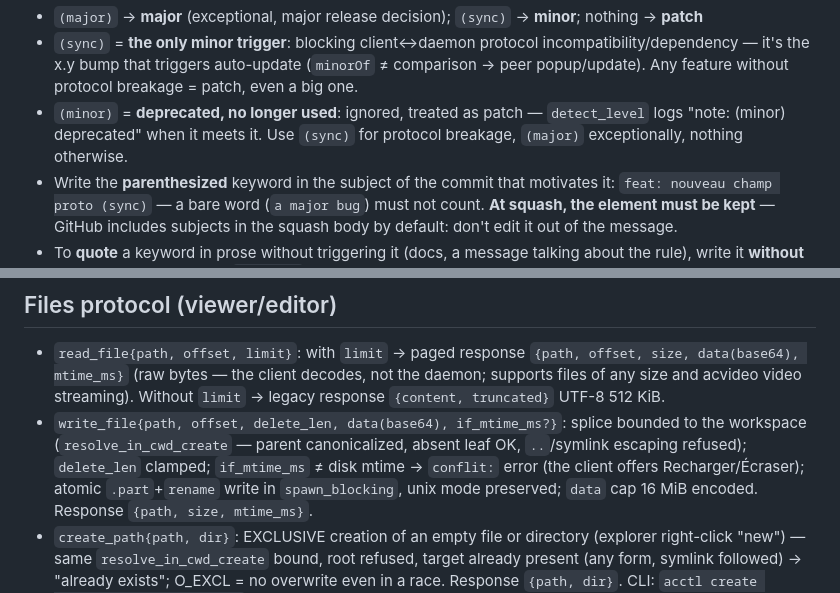
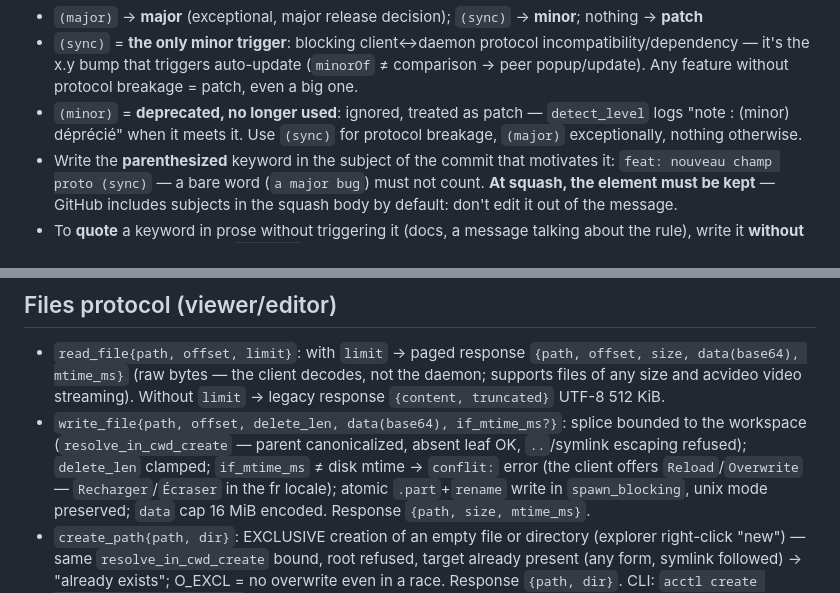
Before and after one commit to Wameuh/AgentControl, a Markdown page: AGENTS.md, 2 parts joined by grey strips. Drawn GitHub-style.

```diff
--- a/AGENTS.md
+++ b/AGENTS.md
@@ -259,7 +259,7 @@ in both cases:
   triggers auto-update (`minorOf` ≠ comparison → peer popup/update).
   Any feature without protocol breakage = patch, even a big one.
 - `(minor)` = **deprecated, no longer used**: ignored, treated as
-  patch — `detect_level` logs "note: (minor) deprecated" when it
+  patch — `detect_level` logs "note : (minor) déprécié" when it
   meets it. Use `(sync)` for protocol breakage, `(major)`
   exceptionally, nothing otherwise.
 - Write the **parenthesized** keyword in the subject of the commit
@@ -339,7 +339,8 @@ Manual off-PR: `python3 client/tools/bump_version.py [major|minor|patch|x.y.z]`.
   splice bounded to the workspace (`resolve_in_cwd_create` — parent
   canonicalized, absent leaf OK, `..`/symlink escaping refused);
   `delete_len` clamped; `if_mtime_ms` ≠ disk mtime → `conflit:` error
-  (the client offers Recharger/Écraser); atomic `.part`+`rename`
+  (the client offers `Reload`/`Overwrite` — `Recharger`/`Écraser` in
+  the fr locale); atomic `.part`+`rename`
   write in `spawn_blocking`, unix mode preserved; `data` cap 16 MiB
   encoded. Response `{path, size, mtime_ms}`.
 - `create_path{path, dir}`: EXCLUSIVE creation of an empty file or
```
Also changed, not shown: docs/forges.md (+1 -1 lines), packaging/INSTALL.md (+1 -1 lines).
